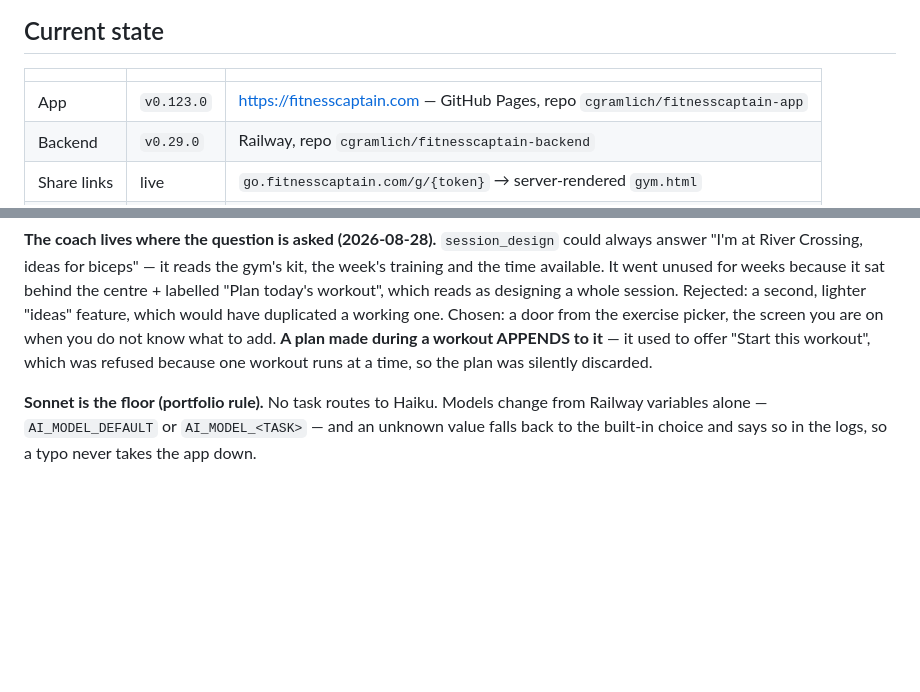
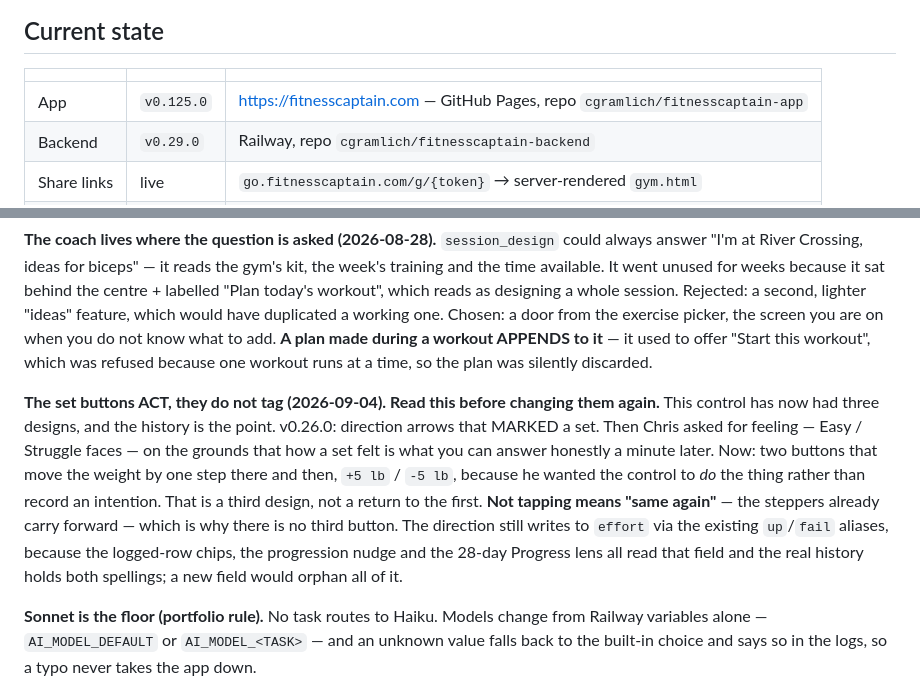
Before and after one commit to cgramlich/fitnesscaptain-app, a Markdown page: HANDOFF.md, 2 parts joined by grey strips. Drawn GitHub-style; blank space fills up the shorter version.

Commit message:
HANDOFF: record the set-button design and its two reversals
Same session as the change. This control has had three designs and the road
not taken matters more than usual here - a cold reader seeing feeling-faces in
git history could easily restore them without knowing they were themselves a
reversal, or move the effort field and orphan the chips, the progression nudge
and the Progress lens that read it.

Also brings Current state to v0.125.0 / 2026-09-04.

Co-Authored-By: Claude Opus 5 <noreply@anthropic.com>

```diff
--- a/HANDOFF.md
+++ b/HANDOFF.md
@@ -22,7 +22,7 @@ portfolio's shared plumbing (auth, sync, offline shell, AI relay).
 
 | | | |
 |---|---|---|
-| App | `v0.123.0` | https://fitnesscaptain.com — GitHub Pages, repo `cgramlich/fitnesscaptain-app` |
+| App | `v0.125.0` | https://fitnesscaptain.com — GitHub Pages, repo `cgramlich/fitnesscaptain-app` |
 | Backend | `v0.29.0` | Railway, repo `cgramlich/fitnesscaptain-backend` |
 | Share links | live | `go.fitnesscaptain.com/g/{token}` → server-rendered `gym.html` |
 | Data | Supabase | Postgres JSONB collections + a private Storage bucket |
@@ -161,6 +161,17 @@ screen you are on when you do not know what to add. **A plan made during a worko
 — it used to offer "Start this workout", which was refused because one workout runs at a time, so
 the plan was silently discarded.
 
+**The set buttons ACT, they do not tag (2026-09-04). Read this before changing them again.**
+This control has now had three designs, and the history is the point. v0.26.0: direction arrows
+that MARKED a set. Then Chris asked for feeling — Easy / Struggle faces — on the grounds that how
+a set felt is what you can answer honestly a minute later. Now: two buttons that move the weight
+by one step there and then, `+5 lb` / `-5 lb`, because he wanted the control to *do* the thing
+rather than record an intention. That is a third design, not a return to the first. **Not tapping
+means "same again"** — the steppers already carry forward — which is why there is no third button.
+The direction still writes to `effort` via the existing `up`/`fail` aliases, because the logged-row
+chips, the progression nudge and the 28-day Progress lens all read that field and the real history
+holds both spellings; a new field would orphan all of it.
+
 **Sonnet is the floor (portfolio rule).** No task routes to Haiku. Models change from Railway
 variables alone — `AI_MODEL_DEFAULT` or `AI_MODEL_<TASK>` — and an unknown value falls back to
 the built-in choice and says so in the logs, so a typo never takes the app down.
```
Also changed, not shown: other parts of HANDOFF.md (+1 -1 lines).
